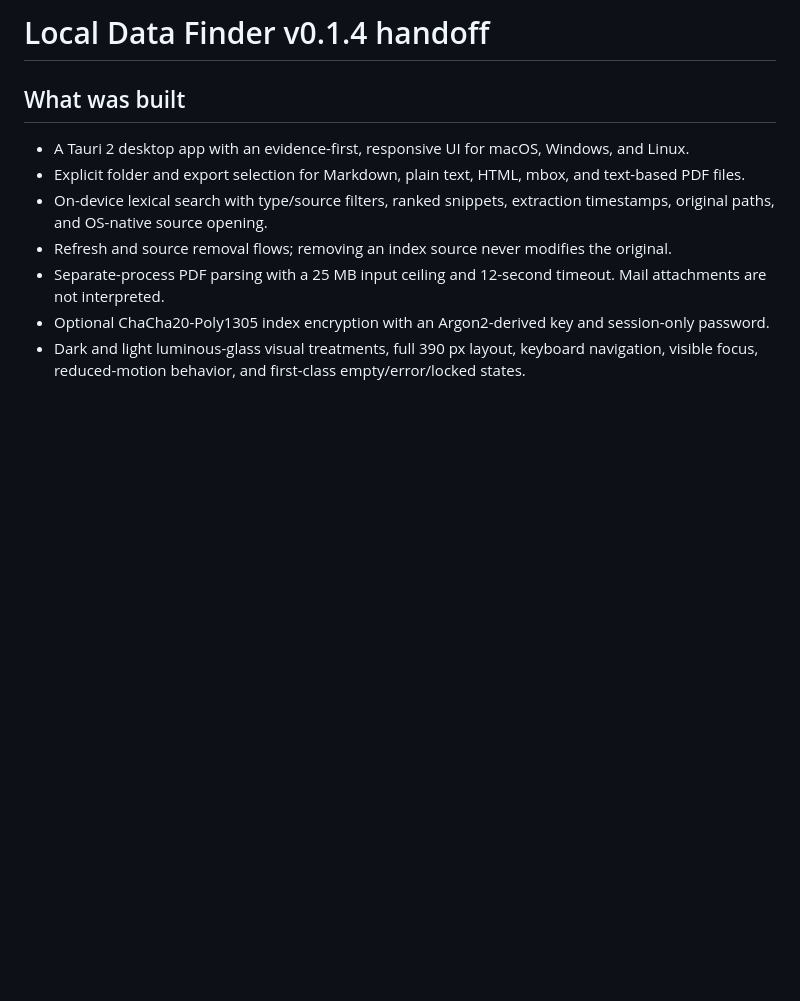
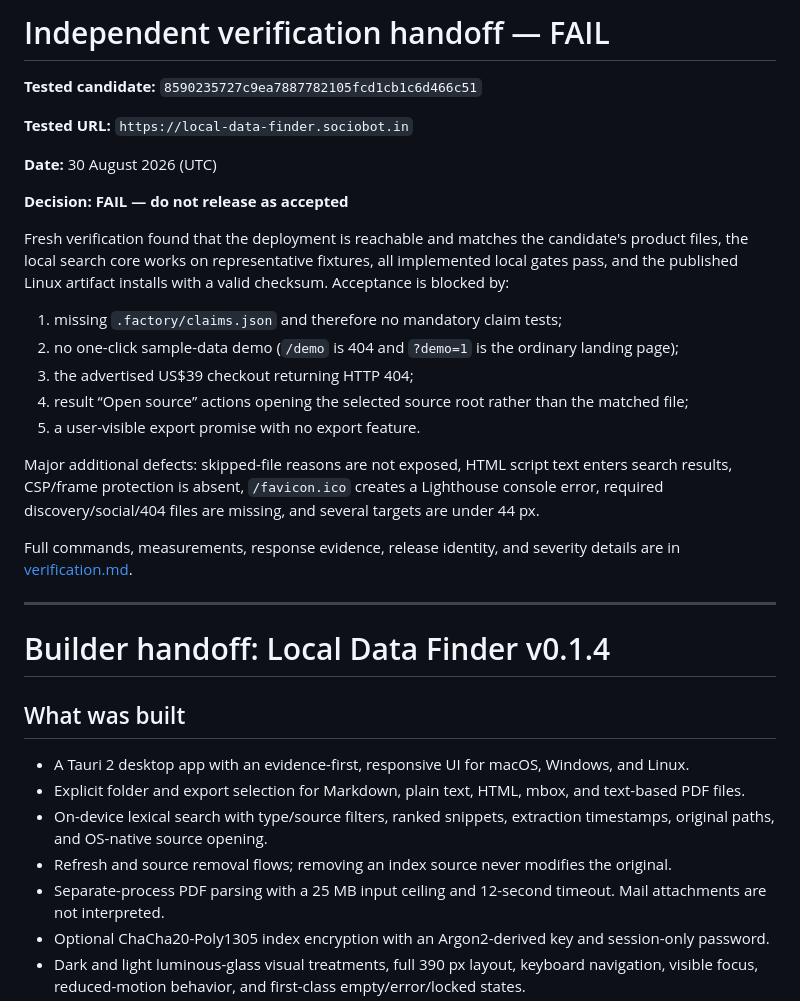
Before and after one commit to B-Divyesh/sf-local-data-finder, a Markdown page: .factory/handoff.md, the part around the change. Rendered like a GitHub page; blank space fills up the shorter version.

Commit message:
docs: record independent verification failure

```diff
--- a/.factory/handoff.md
+++ b/.factory/handoff.md
@@ -1,4 +1,28 @@
-# Local Data Finder v0.1.4 handoff
+# Independent verification handoff — FAIL
+
+**Tested candidate:** `8590235727c9ea7887782105fcd1cb1c6d466c51`
+
+**Tested URL:** `https://local-data-finder.sociobot.in`
+
+**Date:** 30 August 2026 (UTC)
+
+**Decision:** **FAIL — do not release as accepted**
+
+Fresh verification found that the deployment is reachable and matches the candidate's product files, the local search core works on representative fixtures, all implemented local gates pass, and the published Linux artifact installs with a valid checksum. Acceptance is blocked by:
+
+1. missing `.factory/claims.json` and therefore no mandatory claim tests;
+2. no one-click sample-data demo (`/demo` is 404 and `?demo=1` is the ordinary landing page);
+3. the advertised US$39 checkout returning HTTP 404;
+4. result “Open source” actions opening the selected source root rather than the matched file;
+5. a user-visible export promise with no export feature.
+
+Major additional defects: skipped-file reasons are not exposed, HTML script text enters search results, CSP/frame protection is absent, `/favicon.ico` creates a Lighthouse console error, required discovery/social/404 files are missing, and several targets are under 44 px.
+
+Full commands, measurements, response evidence, release identity, and severity details are in [verification.md](verification.md).
+
+---
+
+# Builder handoff: Local Data Finder v0.1.4
 
 ## What was built
 
```
Also changed, not shown: .factory/verification.md (added, +132 -0 lines).
